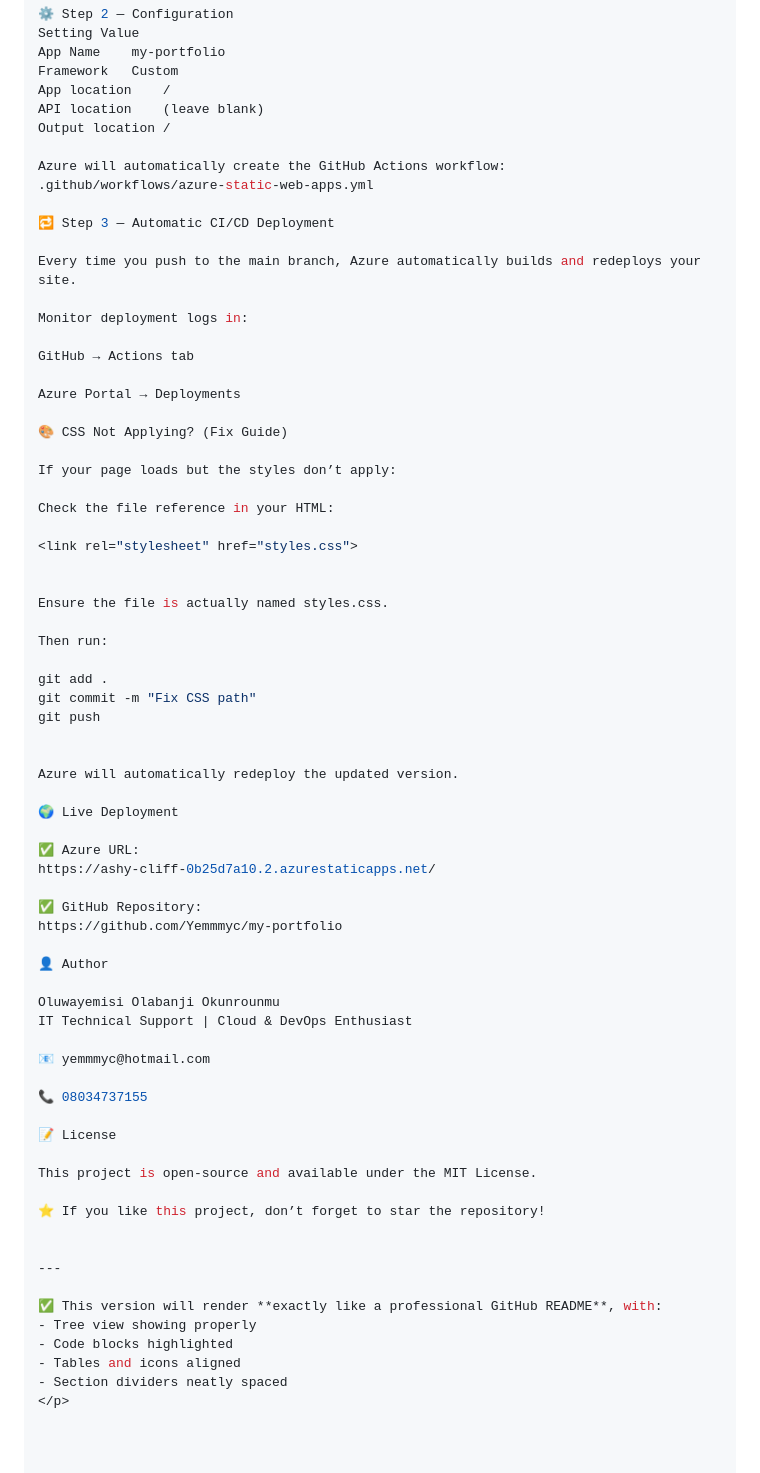
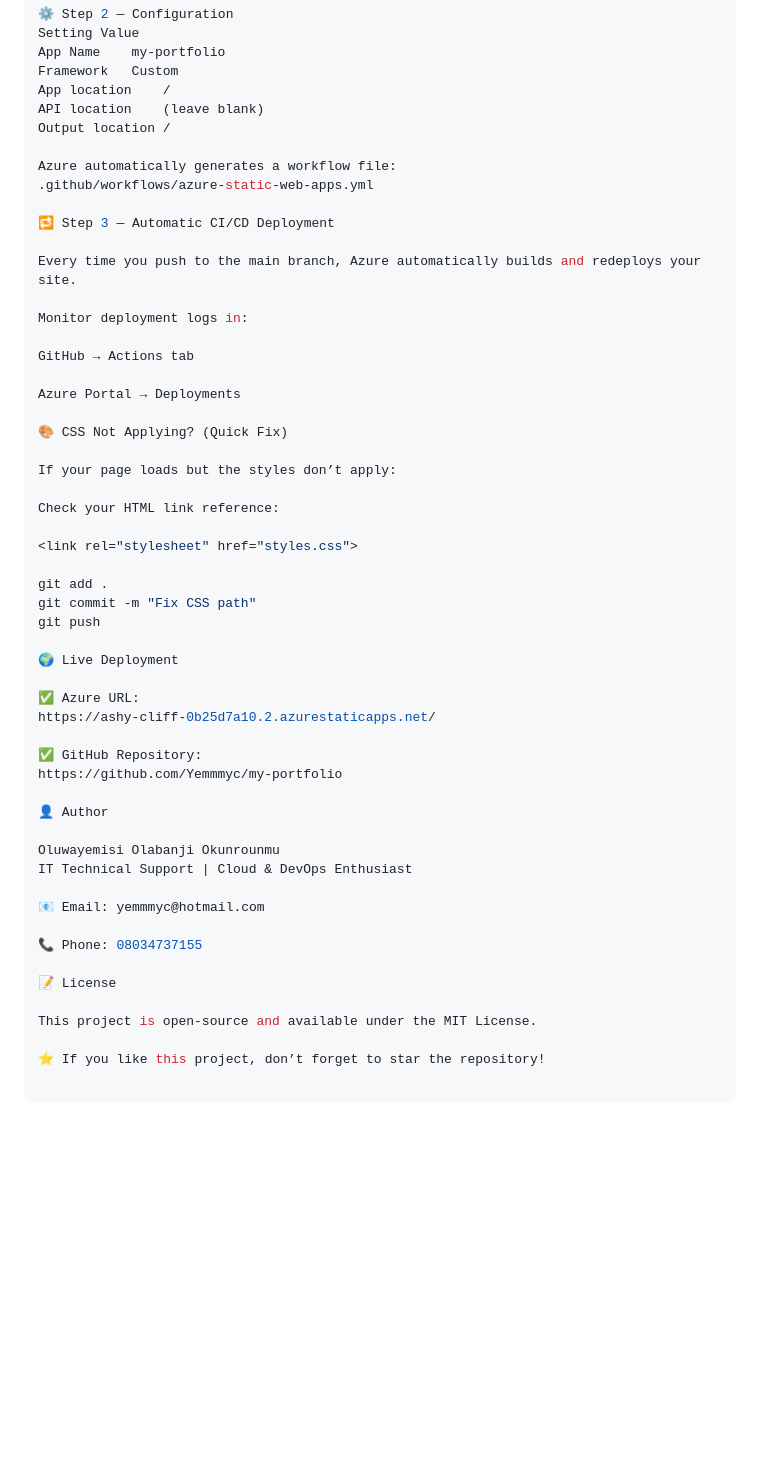
Before and after one commit to Yemmmyc/my-portfolio, a Markdown page: ReadMe.md, the part around one of its changes. GitHub-like rendering; blank space fills up the shorter version.

```diff
--- a/ReadMe.md
+++ b/ReadMe.md
@@ -107,7 +107,7 @@ App location	/
 API location	(leave blank)
 Output location	/
 
-Azure will automatically create the GitHub Actions workflow:
+Azure automatically generates a workflow file:
 .github/workflows/azure-static-web-apps.yml
 
 🔁 Step 3 — Automatic CI/CD Deployment
@@ -120,25 +120,17 @@ GitHub → Actions tab
 
 Azure Portal → Deployments
 
-🎨 CSS Not Applying? (Fix Guide)
+🎨 CSS Not Applying? (Quick Fix)
 
 If your page loads but the styles don’t apply:
 
-Check the file reference in your HTML:
+Check your HTML link reference:
 
 <link rel="stylesheet" href="styles.css">
-
-
-Ensure the file is actually named styles.css.
-
-Then run:
 
 git add .
 git commit -m "Fix CSS path"
 git push
-
-
-Azure will automatically redeploy the updated version.
 
 🌍 Live Deployment
 
@@ -153,22 +145,12 @@ https://github.com/Yemmmyc/my-portfolio
 Oluwayemisi Olabanji Okunrounmu
 IT Technical Support | Cloud & DevOps Enthusiast
 
-📧 yemmmyc@hotmail.com
+📧 Email: yemmmyc@hotmail.com
 
-📞 08034737155
+📞 Phone: 08034737155
 
 📝 License
 
 This project is open-source and available under the MIT License.
 
 ⭐️ If you like this project, don’t forget to star the repository!
-
-
----
-
-✅ This version will render **exactly like a professional GitHub README**, with:
-- Tree view showing properly
-- Code blocks highlighted
-- Tables and icons aligned
-- Section dividers neatly spaced
-</p>
```
Also changed, not shown: other parts of ReadMe.md (+25 -25 lines).
